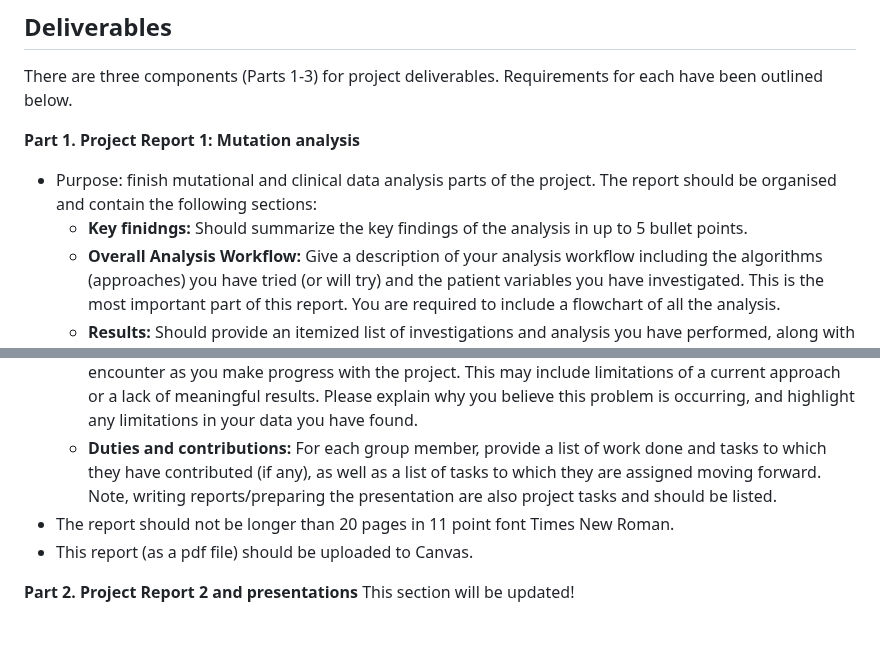
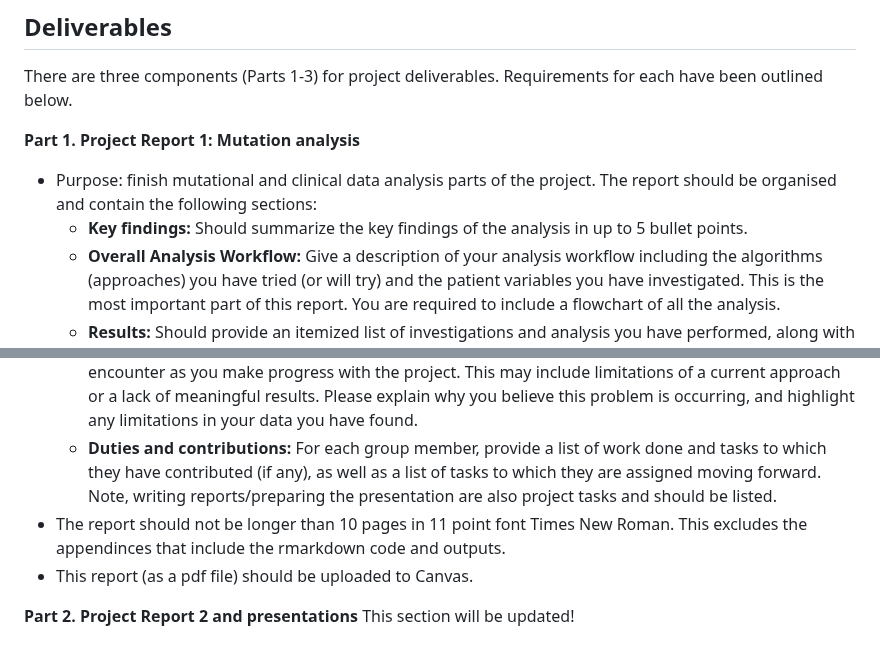
Before and after one commit to AIMLab-UBC/BMEG310, a Markdown page: FinalProject/FinalProjectOvervew.md, 2 parts joined by grey strips. Drawn GitHub-style.

```diff
--- a/FinalProject/FinalProjectOvervew.md
+++ b/FinalProject/FinalProjectOvervew.md
@@ -87,12 +87,12 @@ There are three components (Parts 1-3) for project deliverables. Requirements fo
 **Part 1. Project Report 1: Mutation analysis**
 
 * Purpose: finish mutational and clinical data analysis parts of the project. The report should be organised and contain the following sections:
-    * **Key finidngs:** Should summarize the key findings of the analysis in up to 5 bullet points.
+    * **Key findings:** Should summarize the key findings of the analysis in up to 5 bullet points.
     * **Overall Analysis Workflow:** Give a description of your analysis workflow including the algorithms (approaches) you have tried (or will try) and the patient variables you have investigated. This is the most important part of this report. You are required to include a flowchart of all the analysis.
     * **Results:** Should provide an itemized list of investigations and analysis you have performed, along with the findings of such an analysis. Every result or claim needs to be backed up by R markdown code as well as accompanying outputs and figures/flowcharts. Organize every investigation into a sub-section in the results section. You would need to include at least 5 investigations in the results section. The quality (rather than quantity) of the analysis will be key in grading.
     * **Challenges:** Use this section to address any difficulties you are encountering, or expect you will encounter as you make progress with the project. This may include limitations of a current approach or a lack of meaningful results. Please explain why you believe this problem is occurring, and highlight any limitations in your data you have found.
     * **Duties and contributions:** For each group member, provide a list of work done and tasks to which they have contributed (if any), as well as a list of tasks to which they are assigned moving forward. Note, writing reports/preparing the presentation are also project tasks and should be listed.
-* The report should not be longer than 20 pages in 11 point font Times New Roman.
+* The report should not be longer than 10 pages in 11 point font Times New Roman. This excludes the appendinces that include the rmarkdown code and outputs.
 * This report (as a pdf file) should be uploaded to Canvas.
 
 
```
